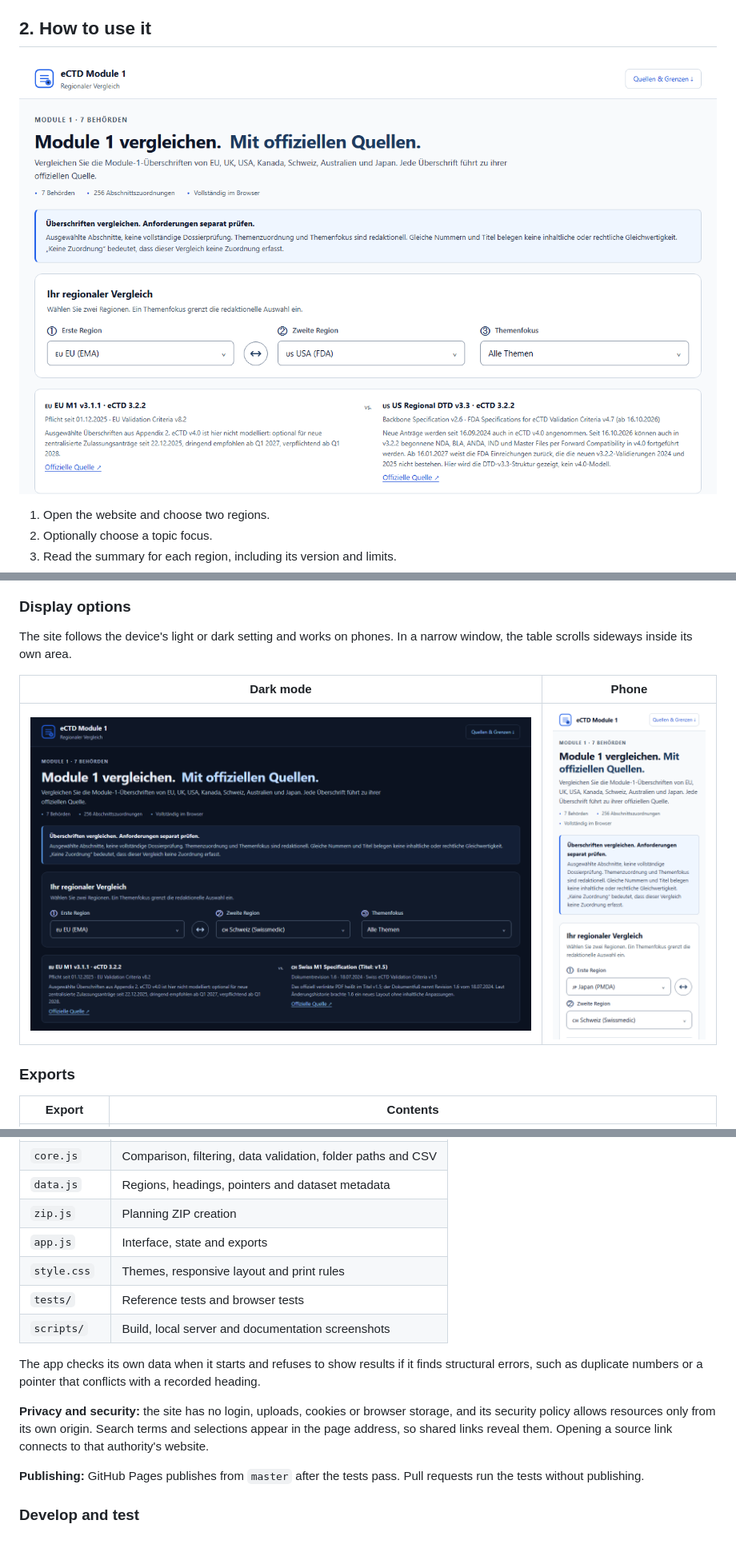
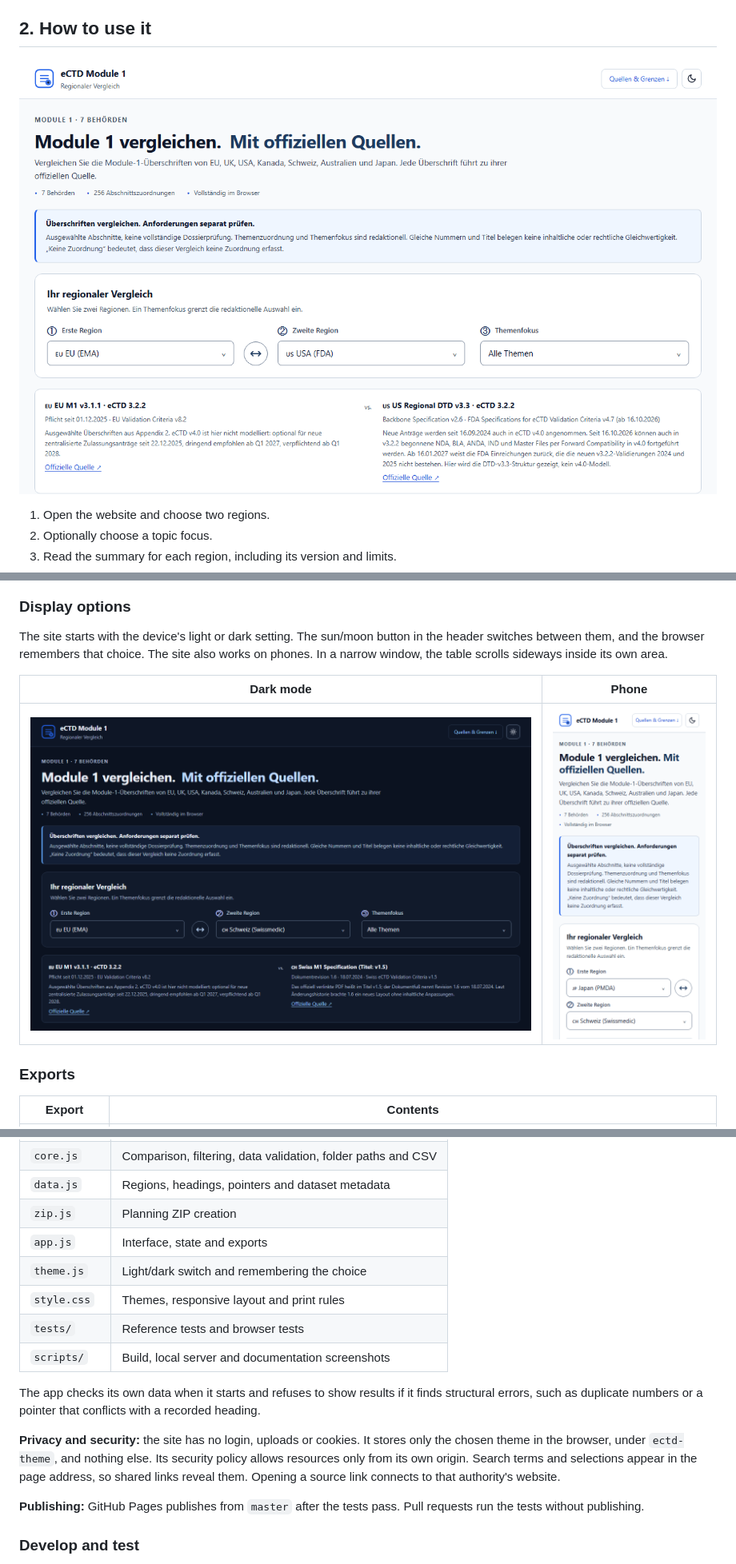
Before and after one commit to yasssssssserrr/eCTD-Module1-Checker, a Markdown page: CONFLUENCE_PROJECT_DOCUMENTATION.md, 3 parts joined by grey strips. Shown at 80% size. Rendered like a GitHub page; pictures changed too: docs/screenshots/01-overview.png, docs/screenshots/05-dark-mode.png, docs/screenshots/06-mobile.png; blank space fills up the shorter version.

```diff
--- a/CONFLUENCE_PROJECT_DOCUMENTATION.md
+++ b/CONFLUENCE_PROJECT_DOCUMENTATION.md
@@ -75,7 +75,7 @@ The **Quellen, Prüfstand & Grenzen der Prüfung** panel lists the source, locat
 
 ### Display options
 
-The site follows the device's light or dark setting and works on phones. In a narrow window, the table scrolls sideways inside its own area.
+The site starts with the device's light or dark setting. The sun/moon button in the header switches between them, and the browser remembers that choice. The site also works on phones. In a narrow window, the table scrolls sideways inside its own area.
 
 | Dark mode | Phone |
 |---|---|
@@ -162,13 +162,14 @@ The site is static, with no backend and no runtime dependencies. All comparison
 | `data.js` | Regions, headings, pointers and dataset metadata |
 | `zip.js` | Planning ZIP creation |
 | `app.js` | Interface, state and exports |
+| `theme.js` | Light/dark switch and remembering the choice |
 | `style.css` | Themes, responsive layout and print rules |
 | `tests/` | Reference tests and browser tests |
 | `scripts/` | Build, local server and documentation screenshots |
 
 The app checks its own data when it starts and refuses to show results if it finds structural errors, such as duplicate numbers or a pointer that conflicts with a recorded heading.
 
-**Privacy and security:** the site has no login, uploads, cookies or browser storage, and its security policy allows resources only from its own origin. Search terms and selections appear in the page address, so shared links reveal them. Opening a source link connects to that authority's website.
+**Privacy and security:** the site has no login, uploads or cookies. It stores only the chosen theme in the browser, under `ectd-theme`, and nothing else. Its security policy allows resources only from its own origin. Search terms and selections appear in the page address, so shared links reveal them. Opening a source link connects to that authority's website.
 
 **Publishing:** GitHub Pages publishes from `master` after the tests pass. Pull requests run the tests without publishing.
 
```
Also changed, not shown: other parts of CONFLUENCE_PROJECT_DOCUMENTATION.md (+1 -1 lines), design-system/ectd-workspace/MASTER.md (+1 -1 lines), 8 other files.
